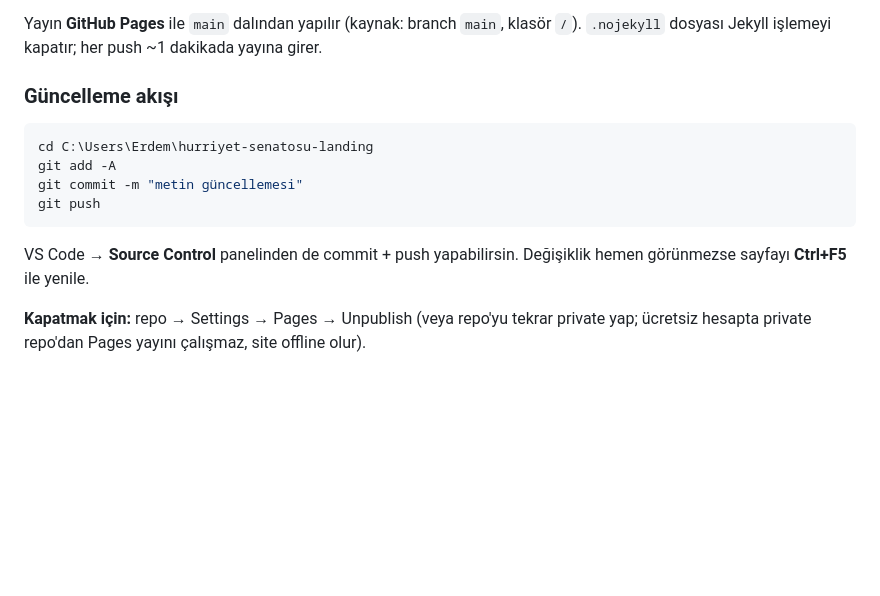
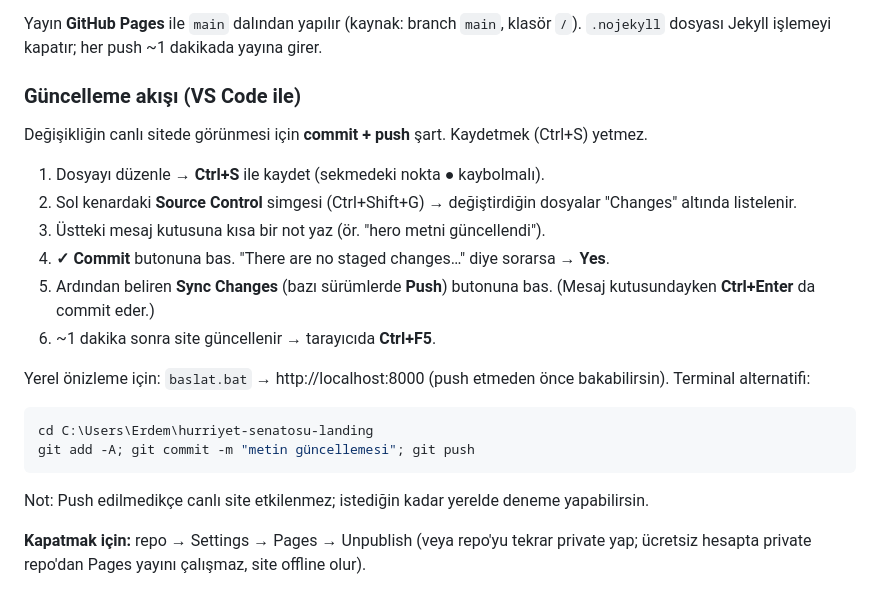
Before and after one commit to ErdemOzturk07/hurriyet-senatosu-landing, a Markdown page: README.md, the part around the change. Drawn GitHub-style; blank space fills up the shorter version.

Commit message:
README: VS Code ile guncelleme adimlari (commit + sync)

````diff
--- a/README.md
+++ b/README.md
@@ -55,17 +55,28 @@ Pages yalnızca public repolarda çalışır; `README.md`, `scripts/` gibi iç d
 Yayın **GitHub Pages** ile `main` dalından yapılır (kaynak: branch `main`, klasör `/`).
 `.nojekyll` dosyası Jekyll işlemeyi kapatır; her push ~1 dakikada yayına girer.
 
-### Güncelleme akışı
+### Güncelleme akışı (VS Code ile)
+
+Değişikliğin canlı sitede görünmesi için **commit + push** şart. Kaydetmek (Ctrl+S) yetmez.
+
+1. Dosyayı düzenle → **Ctrl+S** ile kaydet (sekmedeki nokta ● kaybolmalı).
+2. Sol kenardaki **Source Control** simgesi (Ctrl+Shift+G) → değiştirdiğin dosyalar
+   "Changes" altında listelenir.
+3. Üstteki mesaj kutusuna kısa bir not yaz (ör. "hero metni güncellendi").
+4. **✓ Commit** butonuna bas. "There are no staged changes…" diye sorarsa → **Yes**.
+5. Ardından beliren **Sync Changes** (bazı sürümlerde **Push**) butonuna bas.
+   (Mesaj kutusundayken **Ctrl+Enter** da commit eder.)
+6. ~1 dakika sonra site güncellenir → tarayıcıda **Ctrl+F5**.
+
+Yerel önizleme için: `baslat.bat` → http://localhost:8000 (push etmeden önce bakabilirsin).
+Terminal alternatifi:
 
 ```powershell
 cd C:\Users\Erdem\hurriyet-senatosu-landing
-git add -A
-git commit -m "metin güncellemesi"
-git push
+git add -A; git commit -m "metin güncellemesi"; git push
 ```
 
-VS Code → **Source Control** panelinden de commit + push yapabilirsin. Değişiklik hemen
-görünmezse sayfayı **Ctrl+F5** ile yenile.
+Not: Push edilmedikçe canlı site etkilenmez; istediğin kadar yerelde deneme yapabilirsin.
 
 **Kapatmak için:** repo → Settings → Pages → Unpublish (veya repo'yu tekrar private yap;
 ücretsiz hesapta private repo'dan Pages yayını çalışmaz, site offline olur).
````
